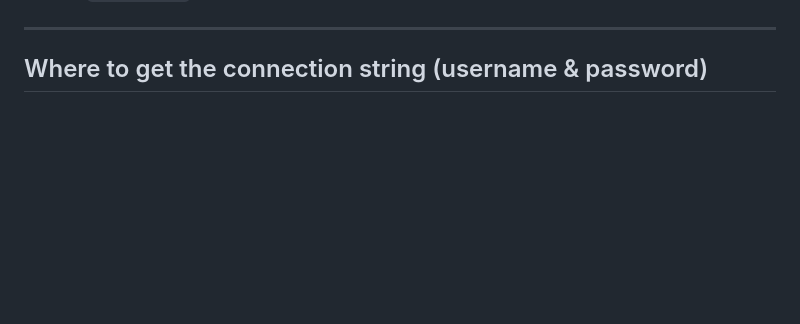
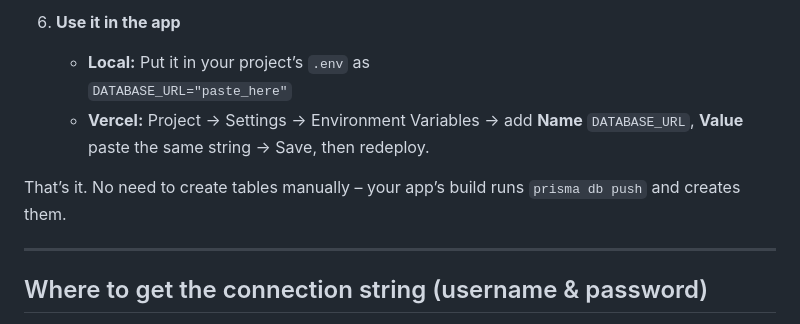
Before and after one commit to rahulbhagwat28/Fat-loss-Tracker, a Markdown page: VERCEL_DEPLOY.md, the part around one of its changes. GitHub-like rendering; blank space fills up the shorter version.

```diff
--- a/VERCEL_DEPLOY.md
+++ b/VERCEL_DEPLOY.md
@@ -16,3 +81,9 @@ Without `DATABASE_URL`, login and all database features will fail on Vercel.
+6. **Use it in the app**
+   - **Local:** Put it in your project’s `.env` as
+     `DATABASE_URL="paste_here"`
+   - **Vercel:** Project → Settings → Environment Variables → add **Name** `DATABASE_URL`, **Value** paste the same string → Save, then redeploy.
+
+That’s it. No need to create tables manually – your app’s build runs `prisma db push` and creates them.
 
 ---
 
```
Also changed, not shown: other parts of VERCEL_DEPLOY.md (+65 -0 lines).
